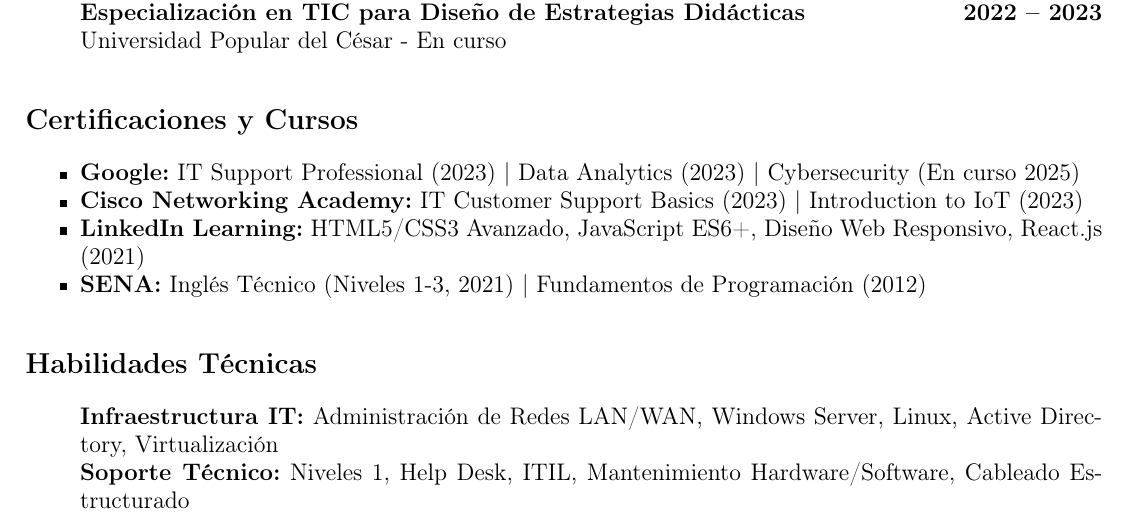
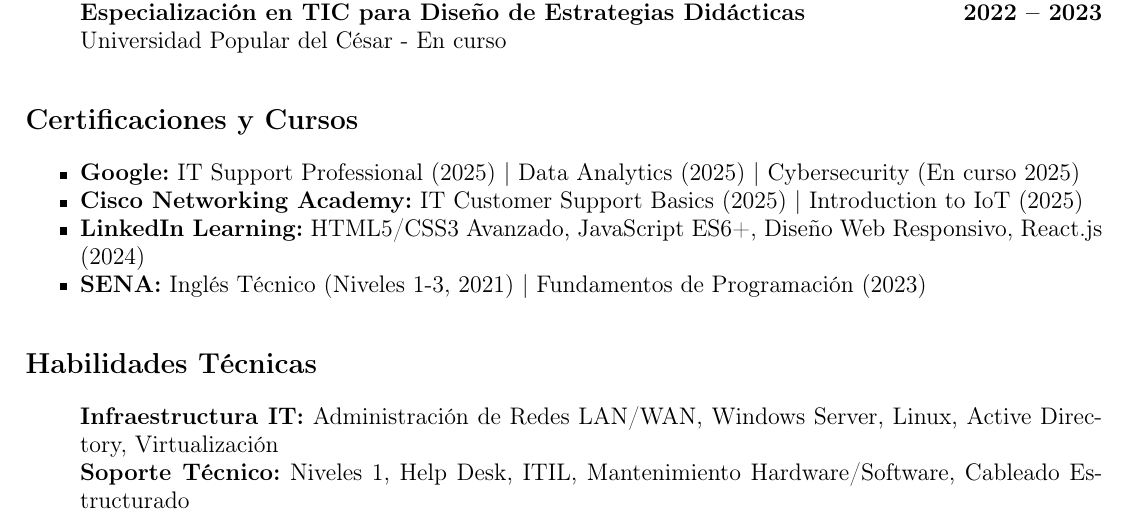
Before and after one commit to iscuande/mi-cv-latex, a LaTeX CV (CV_Ingeniero_Sistemas.tex): part of page 2 of 2, cut so that both start at the same text. Compiled offline with pdfLaTeX.

Commit message:
Version final cv

```diff
--- a/CV_Ingeniero_Sistemas.tex
+++ b/CV_Ingeniero_Sistemas.tex
@@ -89,10 +89,10 @@ Ingeniero de Sistemas con 10+ años gestionando infraestructura tecnológica on-
 % ===== CERTIFICACIONES =====
 \section*{Certificaciones y Cursos}
 \begin{itemize}
-    \item \textbf{Google:} IT Support Professional (2023) | Data Analytics (2023) | Cybersecurity (En curso 2025)
-    \item \textbf{Cisco Networking Academy:} IT Customer Support Basics (2023) | Introduction to IoT (2023)
-    \item \textbf{LinkedIn Learning:} HTML5/CSS3 Avanzado, JavaScript ES6+, Diseño Web Responsivo, React.js (2021)
-    \item \textbf{SENA:} Inglés Técnico (Niveles 1-3, 2021) | Fundamentos de Programación (2012)
+    \item \textbf{Google:} IT Support Professional (2025) | Data Analytics (2025) | Cybersecurity (En curso 2025)
+    \item \textbf{Cisco Networking Academy:} IT Customer Support Basics (2025) | Introduction to IoT (2025)
+    \item \textbf{LinkedIn Learning:} HTML5/CSS3 Avanzado, JavaScript ES6+, Diseño Web Responsivo, React.js (2024)
+    \item \textbf{SENA:} Inglés Técnico (Niveles 1-3, 2021) | Fundamentos de Programación (2023)
 \end{itemize}
 
 % ===== HABILIDADES TÉCNICAS =====
```
Also changed, not shown: CV_Jorge_Cordero.tex (+2 -2 lines), CV_Ingeniero_Sistemas.pdf, CV_Jorge_Cordero.pdf.
